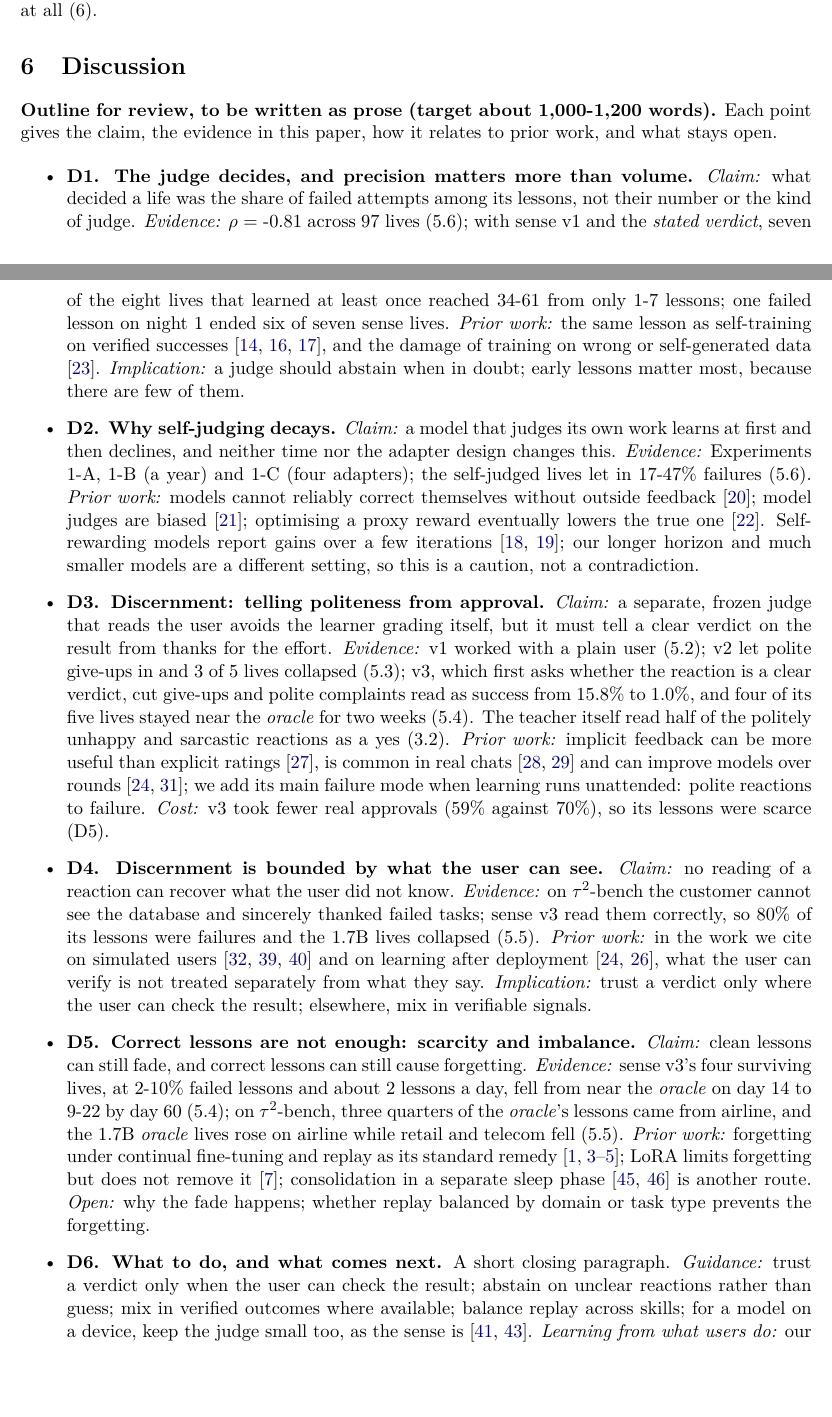
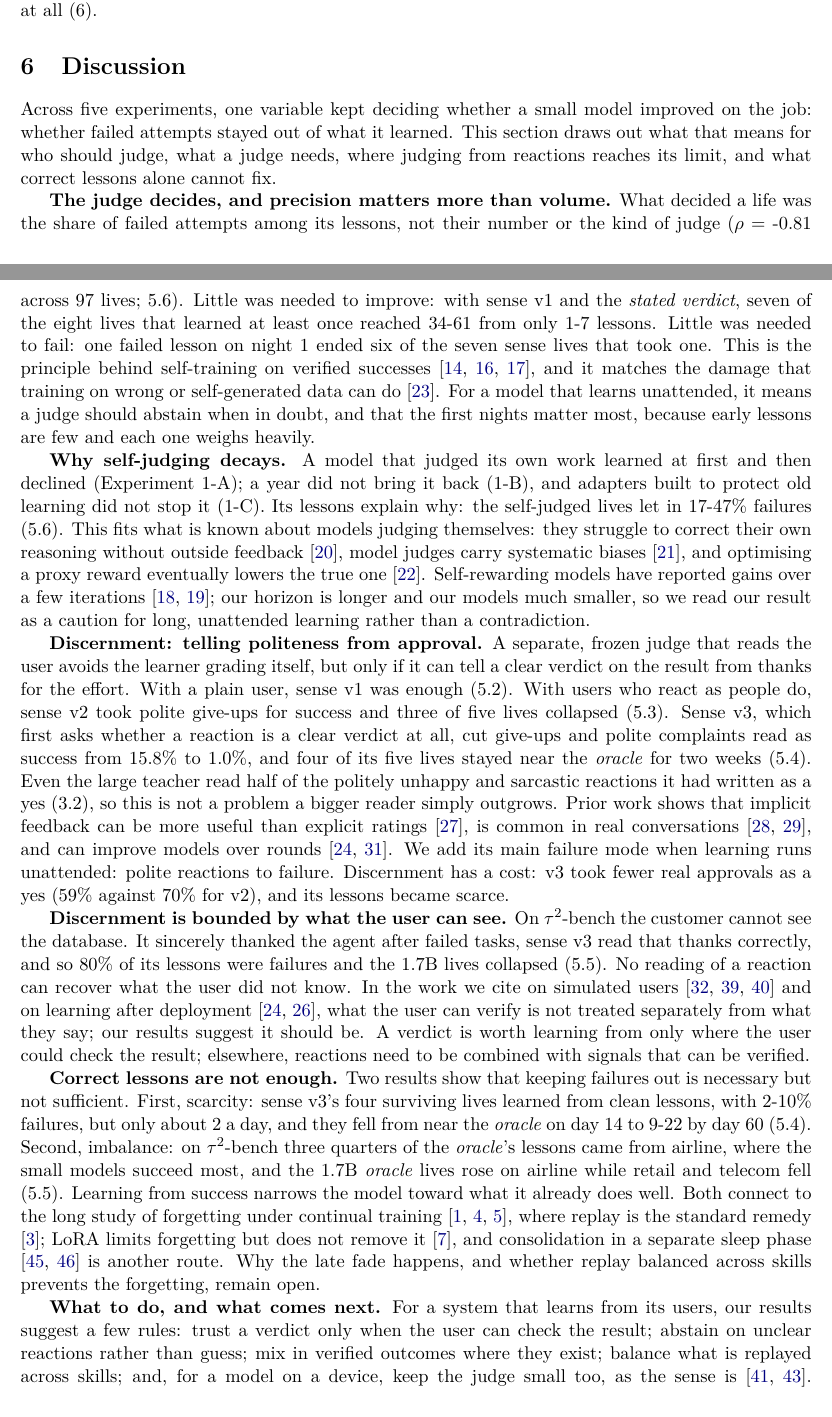
Before and after one commit to kratai-desci/research, a LaTeX paper (discernment/paper/main.tex, which reads discernment/paper/sections/6-discussion.tex): two parts of pages 19 and 20 of 33 before the commit and two parts of pages 19 and 20 of 32 after it, joined at a grey line, cut so that both start at the same text, the shorter picture padded with empty space. Compiled offline with pdfLaTeX.

Commit message:
Discernment paper: Discussion, Limitations and Conclusion written as prose
From the reviewed outlines (D1-D6, L1-L8, C1-C5); verified references only.

Co-Authored-By: Claude Opus 5.5 <noreply@anthropic.com>

```diff
--- a/discernment/paper/sections/6-discussion.tex
+++ b/discernment/paper/sections/6-discussion.tex
@@ -1,40 +1,15 @@
 \section{Discussion}
 
-\textbf{Outline for review, to be written as prose (target about 1,000-1,200 words).} Each point gives the claim, the evidence in this paper, how it relates to prior work, and what stays open.
+Across five experiments, one variable kept deciding whether a small model improved on the job: whether failed attempts stayed out of what it learned. This section draws out what that means for who should judge, what a judge needs, where judging from reactions reaches its limit, and what correct lessons alone cannot fix.
 
-\begin{itemize}
-\item
-  \textbf{D1. The judge decides, and precision matters more than volume.}
-  \emph{Claim:} what decided a life was the share of failed attempts among its lessons, not their number or the kind of judge.
-  \emph{Evidence:} $\rho$ = -0.81 across 97 lives (5.6); with sense v1 and the \emph{stated verdict}, seven of the eight lives that learned at least once reached 34-61 from only 1-7 lessons; one failed lesson on night 1 ended six of seven sense lives.
-  \emph{Prior work:} the same lesson as self-training on verified successes \cite{zelikman2022star, gulcehre2023reinforced, singh2024beyond}, and the damage of training on wrong or self-generated data \cite{shumailov2024ai}.
-  \emph{Implication:} a judge should abstain when in doubt; early lessons matter most, because there are few of them.
-\item
-  \textbf{D2. Why self-judging decays.}
-  \emph{Claim:} a model that judges its own work learns at first and then declines, and neither time nor the adapter design changes this.
-  \emph{Evidence:} Experiments 1-A, 1-B (a year) and 1-C (four adapters); the self-judged lives let in 17-47\% failures (5.6).
-  \emph{Prior work:} models cannot reliably correct themselves without outside feedback \cite{huang2024large}; model judges are biased \cite{zheng2023judging}; optimising a proxy reward eventually lowers the true one \cite{gao2023scaling}. Self-rewarding models report gains over a few iterations \cite{yuan2024selfrewarding, wu2025meta}; our longer horizon and much smaller models are a different setting, so this is a caution, not a contradiction.
-\item
-  \textbf{D3. Discernment: telling politeness from approval.}
-  \emph{Claim:} a separate, frozen judge that reads the user avoids the learner grading itself, but it must tell a clear verdict on the result from thanks for the effort.
-  \emph{Evidence:} v1 worked with a plain user (5.2); v2 let polite give-ups in and 3 of 5 lives collapsed (5.3); v3, which first asks whether the reaction is a clear verdict, cut give-ups and polite complaints read as success from 15.8\% to 1.0\%, and four of its five lives stayed near the \emph{oracle} for two weeks (5.4). The teacher itself read half of the politely unhappy and sarcastic reactions as a yes (3.2).
-  \emph{Prior work:} implicit feedback can be more useful than explicit ratings \cite{kreutzer2018can}, is common in real chats \cite{doneyehiya2024naturally, shi2026wildfeedback} and can improve models over rounds \cite{hancock2019learning, chen2025retrospective}; we add its main failure mode when learning runs unattended: polite reactions to failure.
-  \emph{Cost:} v3 took fewer real approvals (59\% against 70\%), so its lessons were scarce (D5).
-\item
-  \textbf{D4. Discernment is bounded by what the user can see.}
-  \emph{Claim:} no reading of a reaction can recover what the user did not know.
-  \emph{Evidence:} on $\tau^2$-bench the customer cannot see the database and sincerely thanked failed tasks; sense v3 read them correctly, so 80\% of its lessons were failures and the 1.7B lives collapsed (5.5).
-  \emph{Prior work:} in the work we cite on simulated users \cite{yao2025taubench, barres2026tau2, ai2026memorybench} and on learning after deployment \cite{hancock2019learning, xu2023learning}, what the user can verify is not treated separately from what they say.
-  \emph{Implication:} trust a verdict only where the user can check the result; elsewhere, mix in verifiable signals.
-\item
-  \textbf{D5. Correct lessons are not enough: scarcity and imbalance.}
-  \emph{Claim:} clean lessons can still fade, and correct lessons can still cause forgetting.
-  \emph{Evidence:} sense v3's four surviving lives, at 2-10\% failed lessons and about 2 lessons a day, fell from near the \emph{oracle} on day 14 to 9-22 by day 60 (5.4); on $\tau^2$-bench, three quarters of the \emph{oracle}'s lessons came from airline, and the 1.7B \emph{oracle} lives rose on airline while retail and telecom fell (5.5).
-  \emph{Prior work:} forgetting under continual fine-tuning and replay as its standard remedy \cite{mccloskey1989catastrophic, rolnick2019experience, delange2022continual, luo2025empirical}; LoRA limits forgetting but does not remove it \cite{biderman2024lora}; consolidation in a separate sleep phase \cite{mcclelland1995why, behrouz2026language} is another route.
-  \emph{Open:} why the fade happens; whether replay balanced by domain or task type prevents the forgetting.
-\item
-  \textbf{D6. What to do, and what comes next.} A short closing paragraph.
-  \emph{Guidance:} trust a verdict only when the user can check the result; abstain on unclear reactions rather than guess; mix in verified outcomes where available; balance replay across skills; for a model on a device, keep the judge small too, as the sense is \cite{liu2024mobilellm, zhu2023pockengine}.
-  \emph{Learning from what users do:} our sense reads what users say; a model could instead learn from what they do inside a system, predicting their next action and checking it against what follows: a purchase, a return, an edit, a repeated request, a cancellation. Actions carry no courtesy, so a polite give-up is simply no purchase; every interaction yields a signal, which eases the scarcity of D5; and outcomes the user could not see at the time can surface later as consequences, such as a returned item or a cancelled booking, though only after a delay. Behaviour is itself a biased signal, which is why learning from clicks reads them as relative preferences rather than absolute judgments \cite{joachims2002optimizing}; but implicit signals have already proved more useful than explicit ratings \cite{kreutzer2018can}; our sense already reads the user's next move, so this extends what we built. Whether it works over long lives is open.
-  \emph{Next:} an \emph{oracle} limited to the sense's lesson rate, to explain the fade; balanced replay on $\tau^2$-bench; the sense on real users' reactions; larger models (Section 7); and a fair comparison of the nightly loop with offline training and RL on the same verified reward, on a standard benchmark split \cite{song2024trial, singh2024beyond}.
-\end{itemize}
+\textbf{The judge decides, and precision matters more than volume.} What decided a life was the share of failed attempts among its lessons, not their number or the kind of judge ($\rho$ = -0.81 across 97 lives; 5.6). Little was needed to improve: with sense v1 and the \emph{stated verdict}, seven of the eight lives that learned at least once reached 34-61 from only 1-7 lessons. Little was needed to fail: one failed lesson on night 1 ended six of the seven sense lives that took one. This is the principle behind self-training on verified successes \cite{zelikman2022star, gulcehre2023reinforced, singh2024beyond}, and it matches the damage that training on wrong or self-generated data can do \cite{shumailov2024ai}. For a model that learns unattended, it means a judge should abstain when in doubt, and that the first nights matter most, because early lessons are few and each one weighs heavily.
+
+\textbf{Why self-judging decays.} A model that judged its own work learned at first and then declined (Experiment 1-A); a year did not bring it back (1-B), and adapters built to protect old learning did not stop it (1-C). Its lessons explain why: the self-judged lives let in 17-47\% failures (5.6). This fits what is known about models judging themselves: they struggle to correct their own reasoning without outside feedback \cite{huang2024large}, model judges carry systematic biases \cite{zheng2023judging}, and optimising a proxy reward eventually lowers the true one \cite{gao2023scaling}. Self-rewarding models have reported gains over a few iterations \cite{yuan2024selfrewarding, wu2025meta}; our horizon is longer and our models much smaller, so we read our result as a caution for long, unattended learning rather than a contradiction.
+
+\textbf{Discernment: telling politeness from approval.} A separate, frozen judge that reads the user avoids the learner grading itself, but only if it can tell a clear verdict on the result from thanks for the effort. With a plain user, sense v1 was enough (5.2). With users who react as people do, sense v2 took polite give-ups for success and three of five lives collapsed (5.3). Sense v3, which first asks whether a reaction is a clear verdict at all, cut give-ups and polite complaints read as success from 15.8\% to 1.0\%, and four of its five lives stayed near the \emph{oracle} for two weeks (5.4). Even the large teacher read half of the politely unhappy and sarcastic reactions it had written as a yes (3.2), so this is not a problem a bigger reader simply outgrows. Prior work shows that implicit feedback can be more useful than explicit ratings \cite{kreutzer2018can}, is common in real conversations \cite{doneyehiya2024naturally, shi2026wildfeedback}, and can improve models over rounds \cite{hancock2019learning, chen2025retrospective}. We add its main failure mode when learning runs unattended: polite reactions to failure. Discernment has a cost: v3 took fewer real approvals as a yes (59\% against 70\% for v2), and its lessons became scarce.
+
+\textbf{Discernment is bounded by what the user can see.} On $\tau^2$-bench the customer cannot see the database. It sincerely thanked the agent after failed tasks, sense v3 read that thanks correctly, and so 80\% of its lessons were failures and the 1.7B lives collapsed (5.5). No reading of a reaction can recover what the user did not know. In the work we cite on simulated users \cite{yao2025taubench, barres2026tau2, ai2026memorybench} and on learning after deployment \cite{hancock2019learning, xu2023learning}, what the user can verify is not treated separately from what they say; our results suggest it should be. A verdict is worth learning from only where the user could check the result; elsewhere, reactions need to be combined with signals that can be verified.
+
+\textbf{Correct lessons are not enough.} Two results show that keeping failures out is necessary but not sufficient. First, scarcity: sense v3's four surviving lives learned from clean lessons, with 2-10\% failures, but only about 2 a day, and they fell from near the \emph{oracle} on day 14 to 9-22 by day 60 (5.4). Second, imbalance: on $\tau^2$-bench three quarters of the \emph{oracle}'s lessons came from airline, where the small models succeed most, and the 1.7B \emph{oracle} lives rose on airline while retail and telecom fell (5.5). Learning from success narrows the model toward what it already does well. Both connect to the long study of forgetting under continual training \cite{mccloskey1989catastrophic, delange2022continual, luo2025empirical}, where replay is the standard remedy \cite{rolnick2019experience}; LoRA limits forgetting but does not remove it \cite{biderman2024lora}, and consolidation in a separate sleep phase \cite{mcclelland1995why, behrouz2026language} is another route. Why the late fade happens, and whether replay balanced across skills prevents the forgetting, remain open.
+
+\textbf{What to do, and what comes next.} For a system that learns from its users, our results suggest a few rules: trust a verdict only when the user can check the result; abstain on unclear reactions rather than guess; mix in verified outcomes where they exist; balance what is replayed across skills; and, for a model on a device, keep the judge small too, as the sense is \cite{liu2024mobilellm, zhu2023pockengine}. A different route may avoid the reading problem altogether. Our sense reads what users say; a model could instead learn from what they do inside a system, predicting their next action and checking it against what follows: a purchase, a return, an edit, a repeated request, a cancellation. Actions carry no courtesy, so a polite give-up is simply no purchase; every interaction yields a signal, which would ease the scarcity above; and outcomes the user could not see at the time can surface later as consequences, such as a returned item or a cancelled booking, though only after a delay. Behaviour is itself a biased signal, which is why learning from clicks reads them as relative preferences rather than absolute judgments \cite{joachims2002optimizing}, but implicit signals have already proved more useful than explicit ratings \cite{kreutzer2018can}, and our sense already reads the user's next move, so this extends what we built. Whether it works over long lives is open. Beyond it, the next steps are an \emph{oracle} limited to the sense's lesson rate, to explain the fade; balanced replay on $\tau^2$-bench; the sense on real users' reactions; larger models (Section 7); and a fair comparison of the nightly loop with offline training and reinforcement learning on the same verified reward, on a standard benchmark split \cite{song2024trial, singh2024beyond}.
```
Also changed, not shown: discernment/paper/sections/7-limitations.tex (+8 -19 lines), discernment/paper/sections/8-conclusion.tex (+1 -14 lines).
